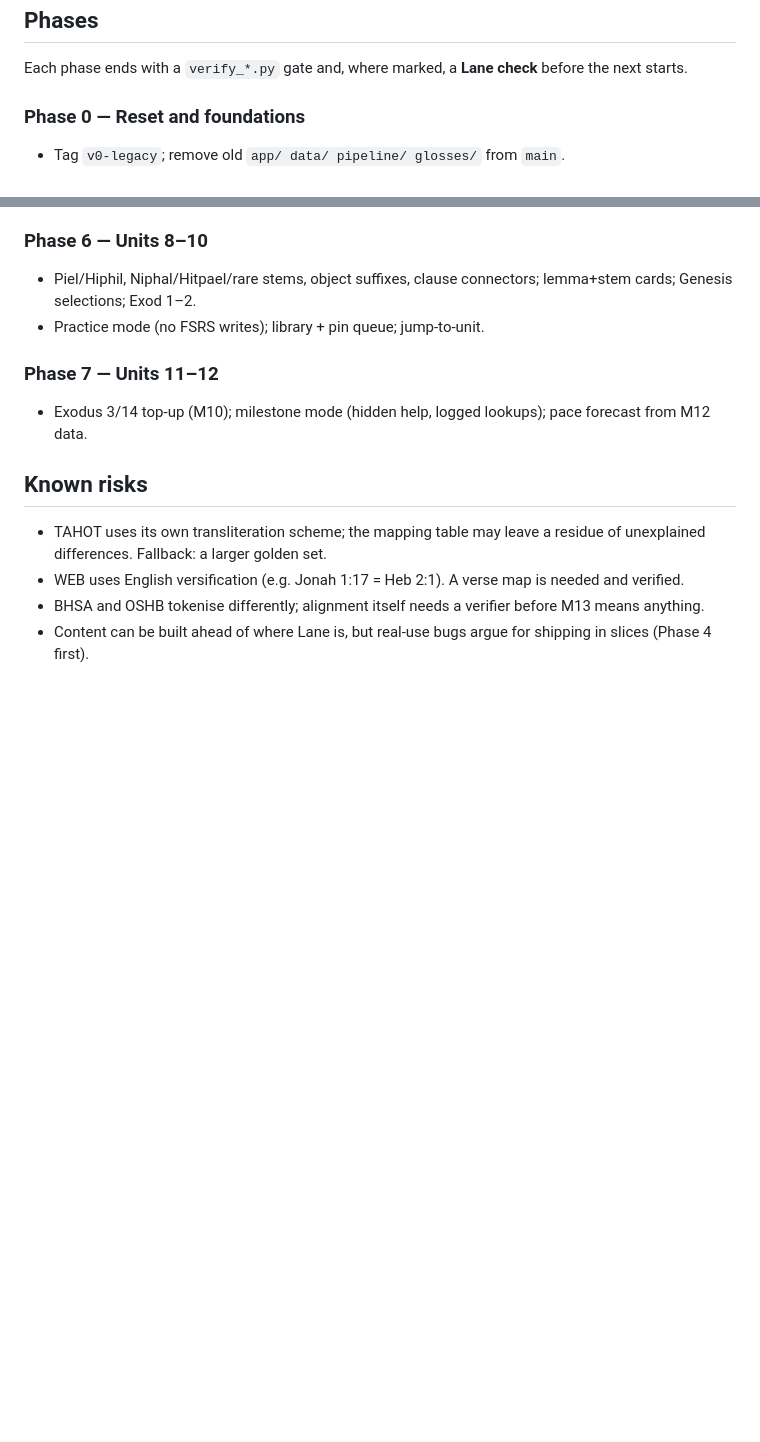
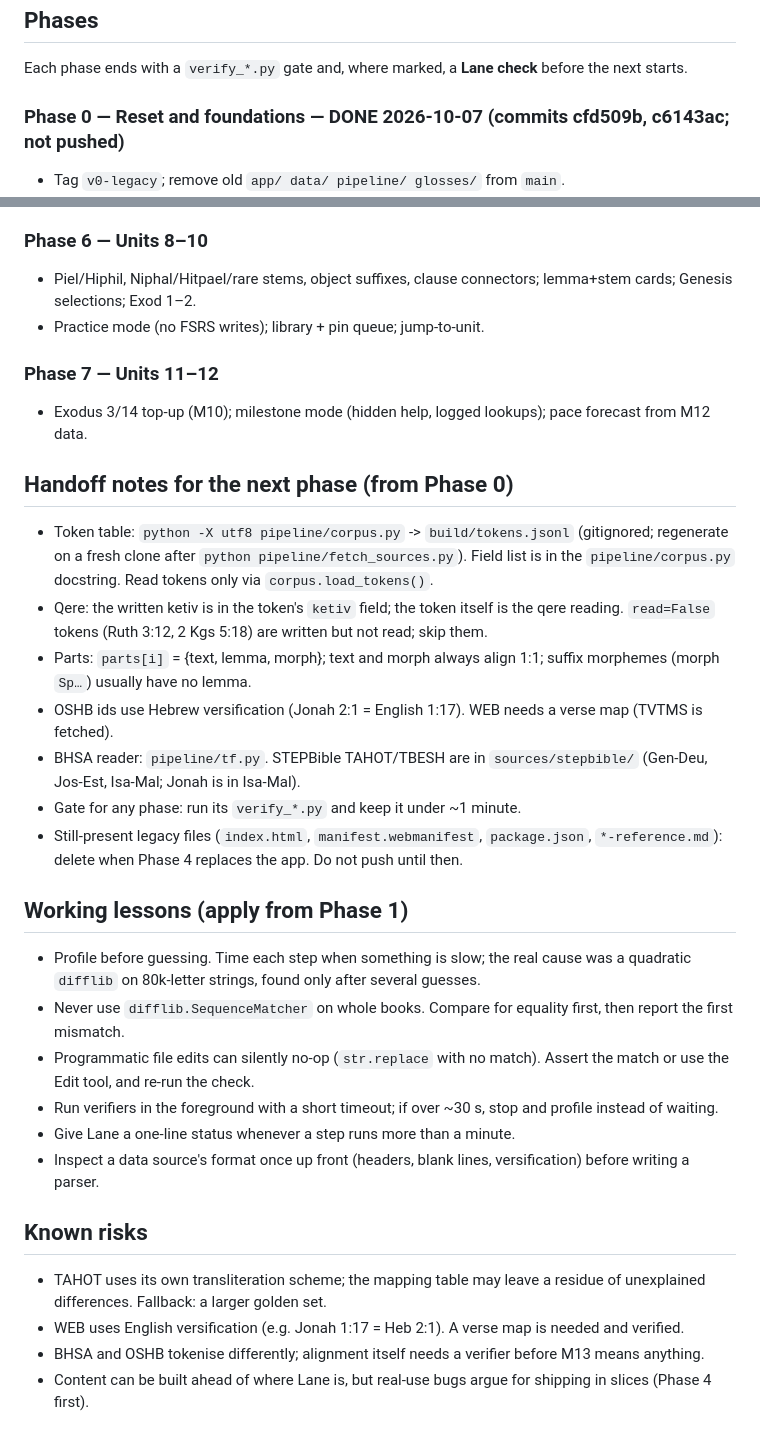
Before and after one commit to lanehaden157/biblical-hebrew-reading, a Markdown page: BUILD_PLAN.md, 2 parts joined by grey strips. Drawn GitHub-style; blank space fills up the shorter version.

Commit message:
BUILD_PLAN: mark Phase 0 done, add handoff notes and lessons
Co-Authored-By: Claude Sonnet 5.5 <noreply@anthropic.com>

```diff
--- a/BUILD_PLAN.md
+++ b/BUILD_PLAN.md
@@ -27,7 +27,7 @@ Where it conflicts with the current CLAUDE.md, the spec wins; CLAUDE.md gets rew
 
 Each phase ends with a `verify_*.py` gate and, where marked, a **Lane check** before the next starts.
 
-### Phase 0 — Reset and foundations
+### Phase 0 — Reset and foundations — DONE 2026-10-07 (commits cfd509b, c6143ac; not pushed)
 - Tag `v0-legacy`; remove old `app/ data/ pipeline/ glosses/` from `main`.
 - Commit spec as `SPEC.md` with Q1–Q6, R1–R3 resolved inline. Write a new `CLAUDE.md` from scratch (not an edit of the old one): goal, decisions table above, trust rules, repo layout, working style. Keep it short; guidelines framed as strong suggestions. **Lane check** on the draft. Restart `STATUS.md`.
 - New fetch layer: pinned version + sha256 for every source — OSHB morphhb, HebrewLexicon (BDB), STEPBible-Data (TBESH, TAHOT), BHSA (Text-Fabric, trimmed to needed features), WEB (public domain, USFM). Records each source's licence file.
@@ -66,6 +66,25 @@ Each phase ends with a `verify_*.py` gate and, where marked, a **Lane check** be
 ### Phase 7 — Units 11–12
 - Exodus 3/14 top-up (M10); milestone mode (hidden help, logged lookups); pace forecast from M12 data.
 
+## Handoff notes for the next phase (from Phase 0)
+
+- Token table: `python -X utf8 pipeline/corpus.py` -> `build/tokens.jsonl` (gitignored; regenerate on a fresh clone after `python pipeline/fetch_sources.py`). Field list is in the `pipeline/corpus.py` docstring. Read tokens only via `corpus.load_tokens()`.
+- Qere: the written ketiv is in the token's `ketiv` field; the token itself is the qere reading. `read=False` tokens (Ruth 3:12, 2 Kgs 5:18) are written but not read; skip them.
+- Parts: `parts[i]` = {text, lemma, morph}; text and morph always align 1:1; suffix morphemes (morph `Sp…`) usually have no lemma.
+- OSHB ids use Hebrew versification (Jonah 2:1 = English 1:17). WEB needs a verse map (TVTMS is fetched).
+- BHSA reader: `pipeline/tf.py`. STEPBible TAHOT/TBESH are in `sources/stepbible/` (Gen-Deu, Jos-Est, Isa-Mal; Jonah is in Isa-Mal).
+- Gate for any phase: run its `verify_*.py` and keep it under ~1 minute.
+- Still-present legacy files (`index.html`, `manifest.webmanifest`, `package.json`, `*-reference.md`): delete when Phase 4 replaces the app. Do not push until then.
+
+## Working lessons (apply from Phase 1)
+
+- Profile before guessing. Time each step when something is slow; the real cause was a quadratic `difflib` on 80k-letter strings, found only after several guesses.
+- Never use `difflib.SequenceMatcher` on whole books. Compare for equality first, then report the first mismatch.
+- Programmatic file edits can silently no-op (`str.replace` with no match). Assert the match or use the Edit tool, and re-run the check.
+- Run verifiers in the foreground with a short timeout; if over ~30 s, stop and profile instead of waiting.
+- Give Lane a one-line status whenever a step runs more than a minute.
+- Inspect a data source's format once up front (headers, blank lines, versification) before writing a parser.
+
 ## Known risks
 - TAHOT uses its own transliteration scheme; the mapping table may leave a residue of unexplained differences. Fallback: a larger golden set.
 - WEB uses English versification (e.g. Jonah 1:17 = Heb 2:1). A verse map is needed and verified.
```
